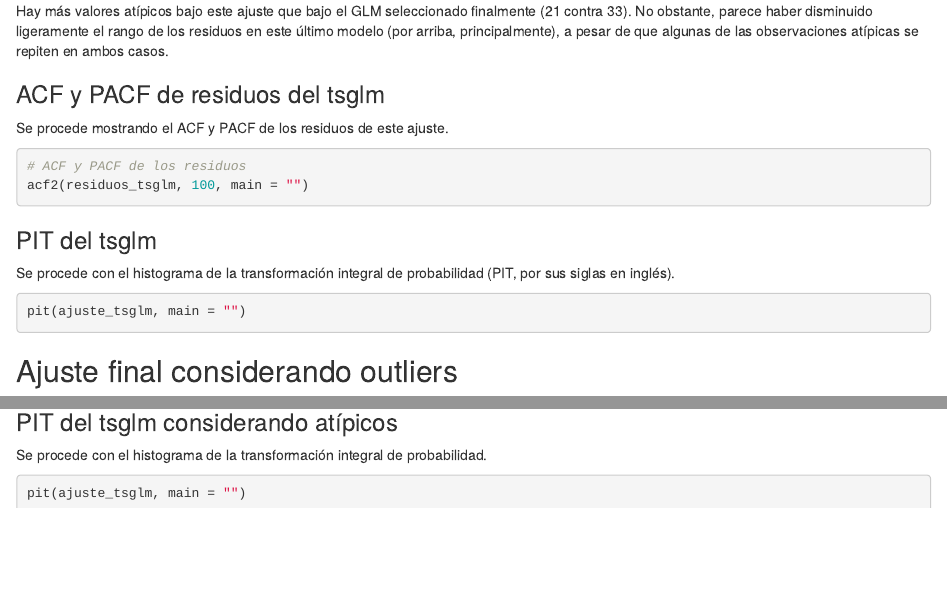
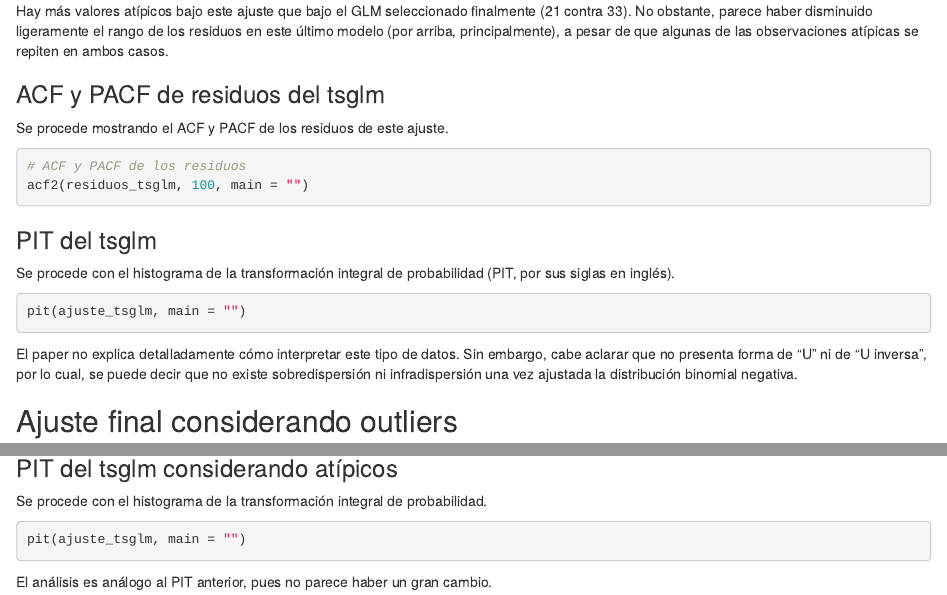
Before and after one commit to Santifer0803/Proyecto_series_de_tiempo, an R Markdown document (Modelo.Rmd): the page in a window 1100 px wide, from 6060 px down, and a second part further down, joined at a grey line. Rendered offline with R 4.5, knitr and Pandoc, with nearby package versions; the code chunks are not run, so their results and figures are left out.

Commit message:
feat: Comentario del PIT

````diff
--- a/Modelo.Rmd
+++ b/Modelo.Rmd
@@ -347,6 +347,8 @@ Se procede con el histograma de la transformación integral de probabilidad (PIT
 pit(ajuste_tsglm, main = "")
 ```
 
+El paper no explica detalladamente cómo interpretar este tipo de datos. Sin embargo, cabe aclarar que no presenta forma de "U" ni de "U inversa", por lo cual, se puede decir que no existe sobredispersión ni infradispersión una vez ajustada la distribución binomial negativa.
+
 ## Ajuste final considerando outliers
 
 Para solventar el problema de valores atípicos, se puede ajustar el tsglm para los eventos en donde existen eventos atípicos, esto se hace agregando un peso a las observaciones que muestren este comportamiento. Para este ajuste, se consideran atípicas todas las observaciones con un residual de Pearson mayor a 2.
@@ -410,3 +412,5 @@ Se procede con el histograma de la transformación integral de probabilidad.
 ```{r pit_final}
 pit(ajuste_tsglm, main = "")
 ```
+
+El análisis es análogo al PIT anterior, pues no parece haber un gran cambio.
````
